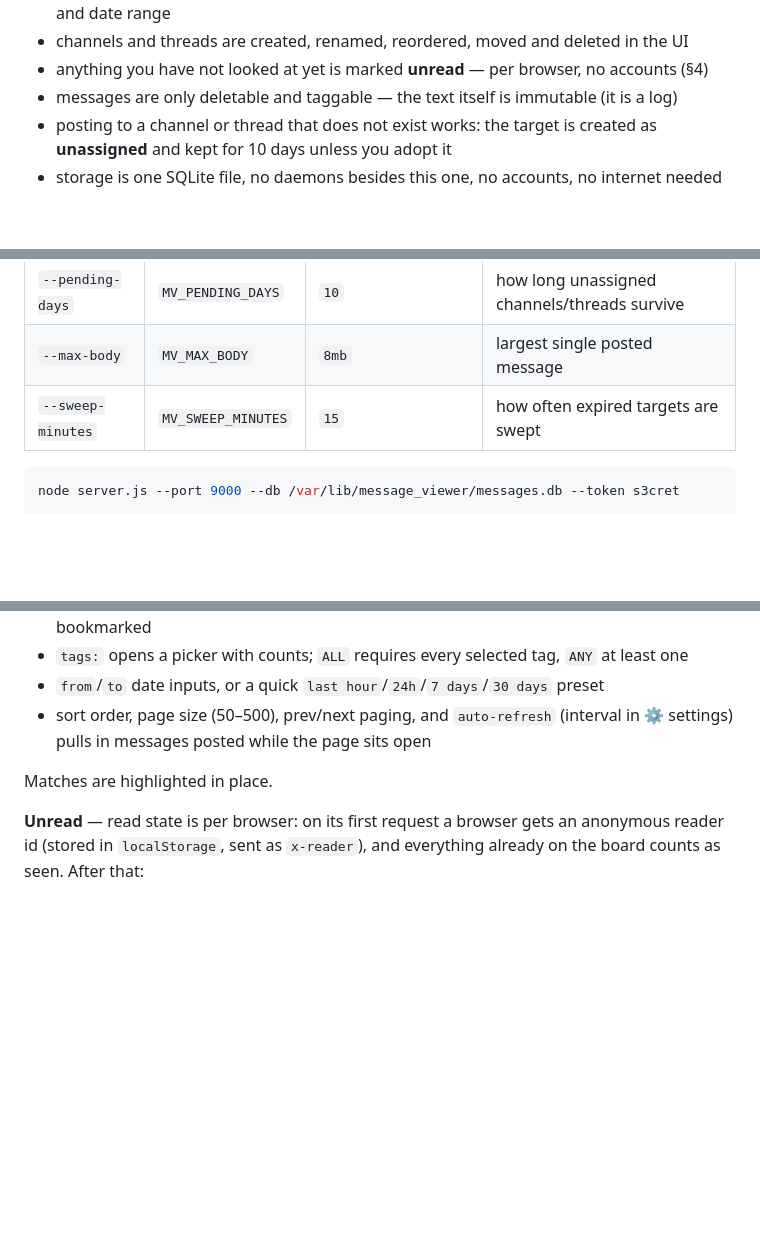
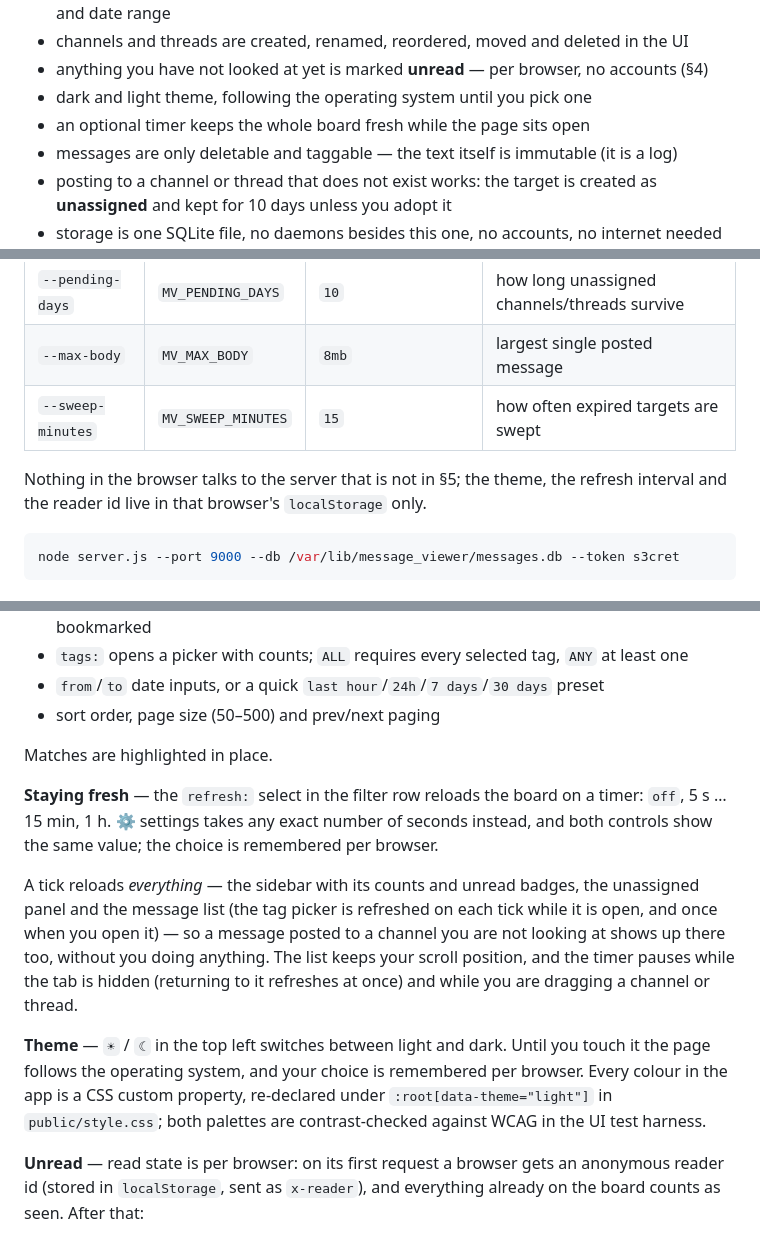
Before and after one commit to Strat00s/logboard, a Markdown page: README.md, 3 parts joined by grey strips. GitHub-like rendering; blank space fills up the shorter version.

Commit message:
README: document the theme switch and the refresh timer
Covers what a tick actually reloads, the pause while the tab is hidden,
the OS default for the theme, and that the theme/interval/reader id are
browser state that never reaches the server.

````diff
--- a/README.md
+++ b/README.md
@@ -19,6 +19,8 @@ channel "PC1"
   filterable by tag and date range
 * channels and threads are created, renamed, reordered, moved and deleted in the UI
 * anything you have not looked at yet is marked **unread** — per browser, no accounts (§4)
+* dark and light theme, following the operating system until you pick one
+* an optional timer keeps the whole board fresh while the page sits open
 * messages are only deletable and taggable — the text itself is immutable (it is a log)
 * posting to a channel or thread that does not exist works: the target is created as
   **unassigned** and kept for 10 days unless you adopt it
@@ -53,6 +55,9 @@ Command line flags win over environment variables.
 | `--pending-days` | `MV_PENDING_DAYS` | `10` | how long unassigned channels/threads survive |
 | `--max-body` | `MV_MAX_BODY` | `8mb` | largest single posted message |
 | `--sweep-minutes` | `MV_SWEEP_MINUTES` | `15` | how often expired targets are swept |
+
+Nothing in the browser talks to the server that is not in §5; the theme, the refresh
+interval and the reader id live in that browser's `localStorage` only.
 
 ```sh
 node server.js --port 9000 --db /var/lib/message_viewer/messages.db --token s3cret
@@ -188,10 +193,26 @@ message too big for the list gets a **load full text** link.
   can be bookmarked
 * `tags:` opens a picker with counts; `ALL` requires every selected tag, `ANY` at least one
 * `from`/`to` date inputs, or a quick `last hour`/`24h`/`7 days`/`30 days` preset
-* sort order, page size (50–500), prev/next paging, and `auto-refresh`
-  (interval in ⚙ settings) pulls in messages posted while the page sits open
+* sort order, page size (50–500) and prev/next paging
 
 Matches are highlighted in place.
+
+**Staying fresh** — the `refresh:` select in the filter row reloads the board on a
+timer: `off`, 5 s … 15 min, 1 h. ⚙ settings takes any exact number of seconds instead,
+and both controls show the same value; the choice is remembered per browser.
+
+A tick reloads *everything* — the sidebar with its counts and unread badges, the
+unassigned panel and the message list (the tag picker is refreshed on
+each tick while it is open, and once when you open it) — so a message posted to a channel you are not looking at shows
+up there too, without you doing anything. The list
+keeps your scroll position, and the timer pauses while the tab is hidden (returning to
+it refreshes at once) and while you are dragging a channel or thread.
+
+**Theme** — `☀` / `☾` in the top left switches between light and dark. Until you touch
+it the page follows the operating system, and your choice is remembered per browser.
+Every colour in the app is a CSS custom property, re-declared under
+`:root[data-theme="light"]` in `public/style.css`; both palettes are contrast-checked
+against WCAG in the UI test harness.
 
 **Unread** — read state is per browser: on its first request a browser gets an anonymous
 reader id (stored in `localStorage`, sent as `x-reader`), and everything already on the
````
Also changed, not shown: other parts of README.md (+2 -1 lines).
